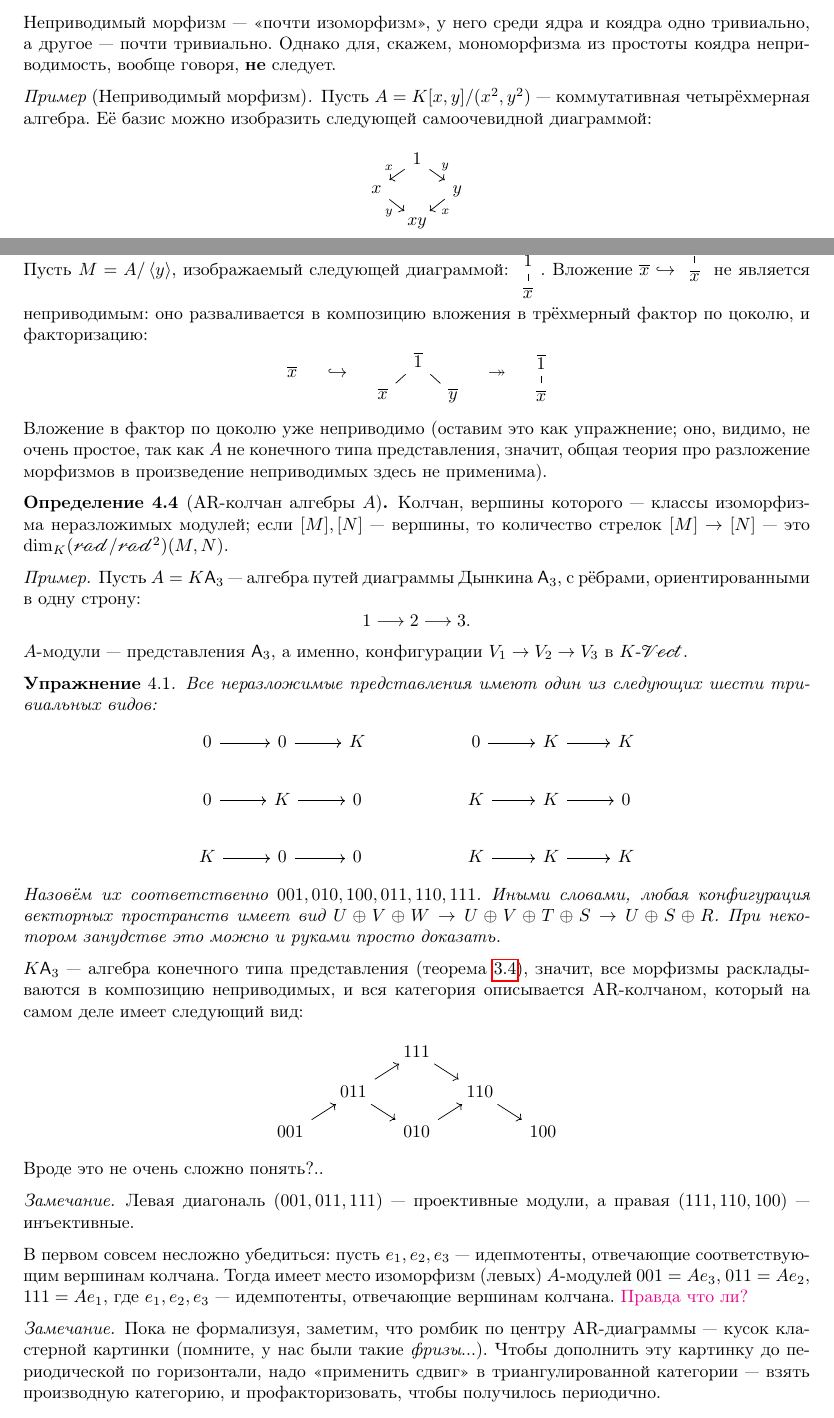
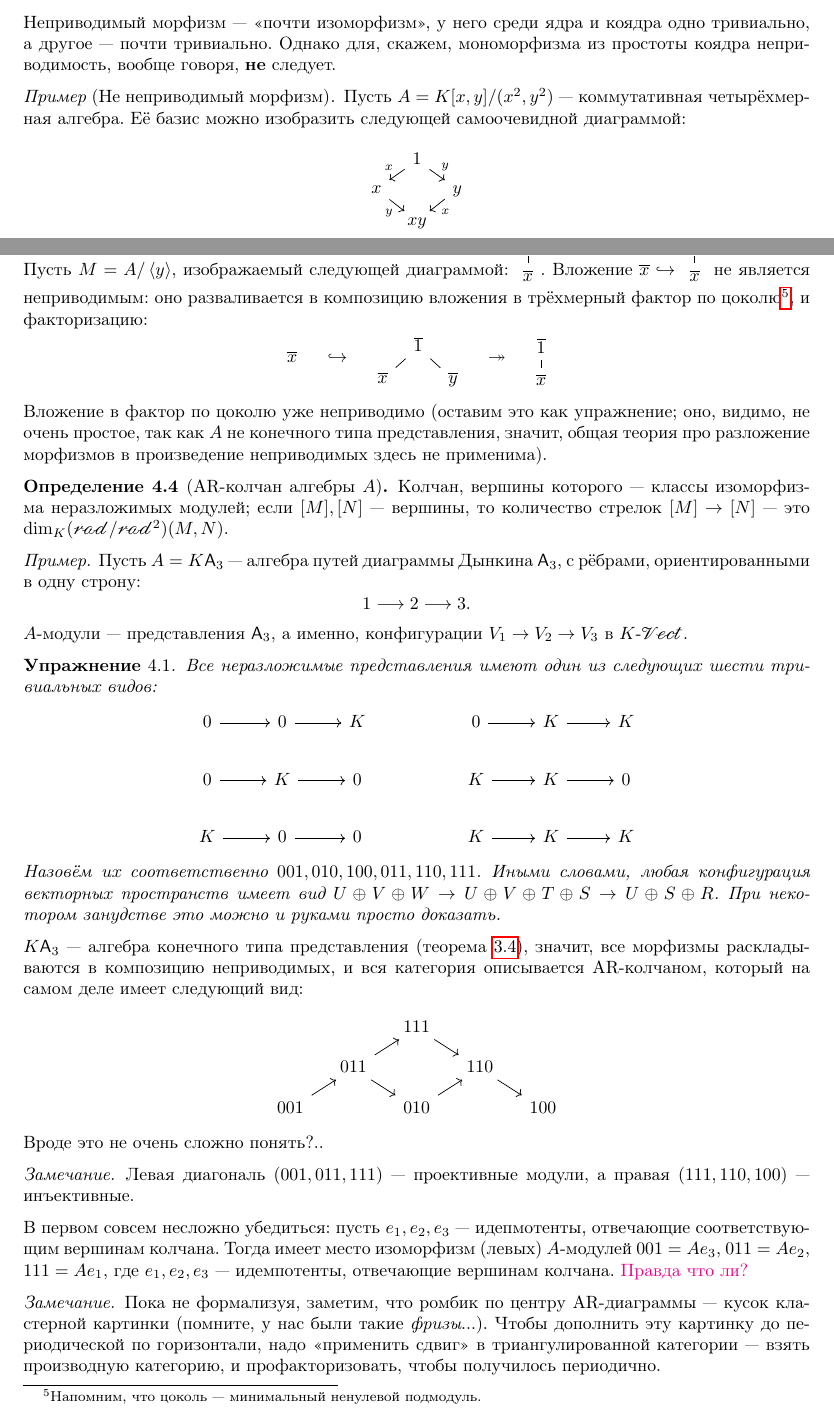
Before and after one commit to No-Idle/No-Idle.github.io, a LaTeX document (conspecta/courses/clusters.tex): two parts of pages 27 and 28 of 31, joined at a grey line, cut so that both start at the same text. Compiled offline with pdfLaTeX; a LaTeX package or settings file that is missing is left out.

Commit message:
updated clusters

```diff
--- a/conspecta/courses/clusters.tex
+++ b/conspecta/courses/clusters.tex
@@ -1554,7 +1554,7 @@
     }
     Неприводимый морфизм --- <<почти изоморфизм>>, у него среди ядра и коядра одно тривиально, а другое --- почти тривиально.
     Однако для, скажем, мономорфизма из простоты коядра неприводимость, вообще говоря, \textbf{не} следует.
-    \example[Неприводимый морфизм]{
+    \example[Не неприводимый морфизм]{
     Пусть $A = K[x, y]/(x^2, y^2)$ --- коммутативная четырёхмерная алгебра.
     Её базис можно изобразить следующей самоочевидной диаграммой:% https://q.uiver.app/#q=WzAsNCxbMSwwLCIxIl0sWzAsMSwieCJdLFsyLDEsInkiXSxbMSwyLCJ4eSJdLFsxLDMsInkiLDJdLFsyLDMsIngiXSxbMCwxLCJ4IiwyXSxbMCwyLCJ5Il1d
         \[\begin{tikzcd}[ampersand replacement=\&   , row sep=tiny, column sep=tiny]
@@ -1569,7 +1569,7 @@
     Из $x$ нет стрелки, подписанной $x$, так как $x^2 = 0$.
 
     Пусть $M = A/\angles{y}$, изображаемый следующей диаграммой:
-        $\begin{tikzcd}[ampersand replacement=\&, row sep=tiny]
+        $\begin{tikzcd}[ampersand replacement=\&, row sep=tiny,baseline=-10]
         {\overline{1}} \\
         {\overline{x}}
         \arrow[no head, from=1-1, to=2-1]
@@ -1580,7 +1580,7 @@
               {\overline{x}}
               \arrow[no head, from=1-1, to=2-1]
         \end{tikzcd}$
-    не является неприводимым: оно разваливается в композицию вложения в трёхмерный фактор по цоколю, и факторизацию:
+    не является неприводимым: оно разваливается в композицию вложения в трёхмерный фактор по цоколю\footnote{Напомним, что цоколь --- минимальный ненулевой подмодуль.}, и факторизацию:
         \[\begin{tikzcd}[ampersand replacement=\&, row sep=tiny,column sep=small]
             {\overline{x}}
             \end{tikzcd} \quad\hookrightarrow\quad \begin{tikzcd}[ampersand replacement=\&, row sep=tiny,column sep=tiny]
```
Also changed, not shown: conspecta/courses/clusters.tex (2 more changed lines).
